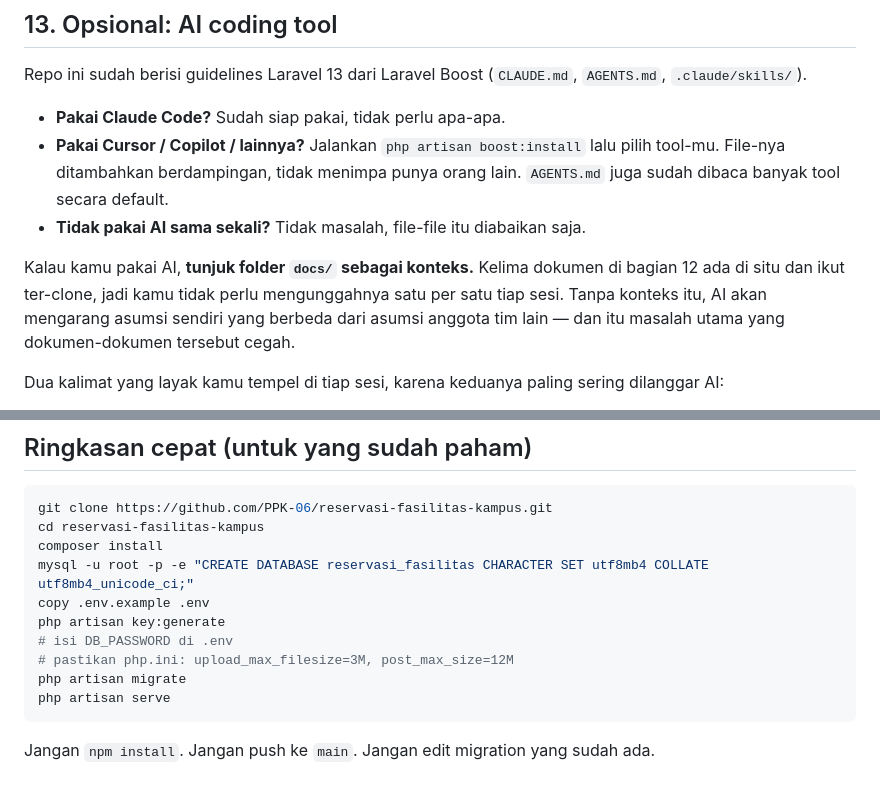
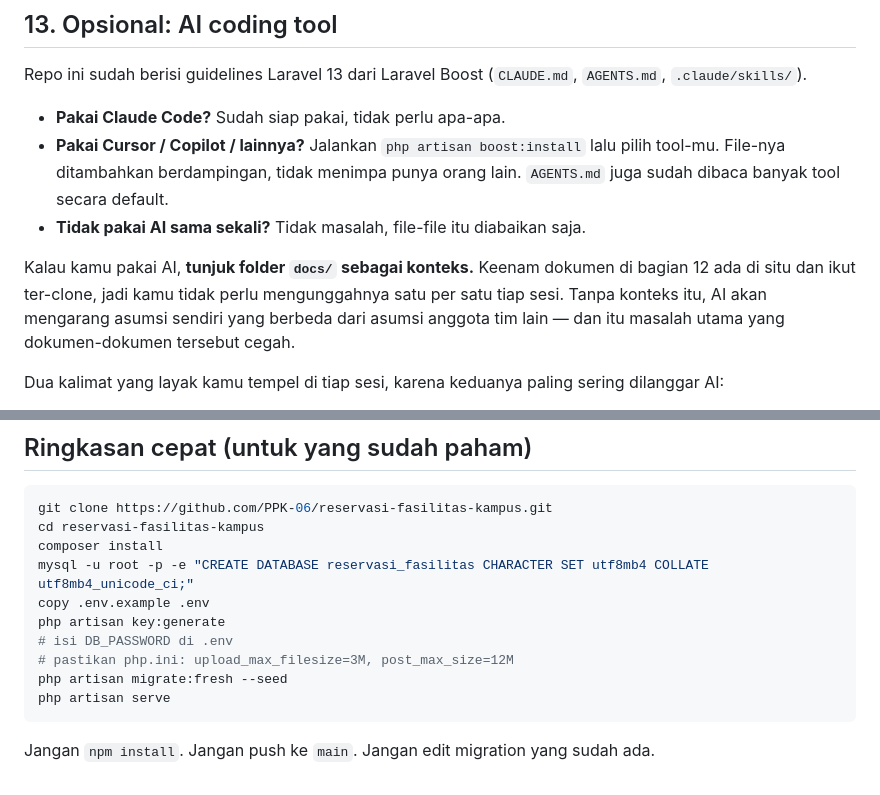
Before and after one commit to PPK-06/reservasi-fasilitas-kampus, a Markdown page: docs/onboarding-tim.md, 2 parts joined by grey strips. Drawn GitHub-style.

````diff
--- a/docs/onboarding-tim.md
+++ b/docs/onboarding-tim.md
@@ -397,7 +411,7 @@ Repo ini sudah berisi guidelines Laravel 13 dari Laravel Boost (`CLAUDE.md`, `AG
 - **Pakai Cursor / Copilot / lainnya?** Jalankan `php artisan boost:install` lalu pilih tool-mu. File-nya ditambahkan berdampingan, tidak menimpa punya orang lain. `AGENTS.md` juga sudah dibaca banyak tool secara default.
 - **Tidak pakai AI sama sekali?** Tidak masalah, file-file itu diabaikan saja.
 
-Kalau kamu pakai AI, **tunjuk folder `docs/` sebagai konteks.** Kelima dokumen di bagian 12 ada di situ dan ikut ter-clone, jadi kamu tidak perlu mengunggahnya satu per satu tiap sesi. Tanpa konteks itu, AI akan mengarang asumsi sendiri yang berbeda dari asumsi anggota tim lain — dan itu masalah utama yang dokumen-dokumen tersebut cegah.
+Kalau kamu pakai AI, **tunjuk folder `docs/` sebagai konteks.** Keenam dokumen di bagian 12 ada di situ dan ikut ter-clone, jadi kamu tidak perlu mengunggahnya satu per satu tiap sesi. Tanpa konteks itu, AI akan mengarang asumsi sendiri yang berbeda dari asumsi anggota tim lain — dan itu masalah utama yang dokumen-dokumen tersebut cegah.
 
 Dua kalimat yang layak kamu tempel di tiap sesi, karena keduanya paling sering dilanggar AI:
 
@@ -421,7 +435,7 @@ copy .env.example .env
 php artisan key:generate
 # isi DB_PASSWORD di .env
 # pastikan php.ini: upload_max_filesize=3M, post_max_size=12M
-php artisan migrate
+php artisan migrate:fresh --seed
 php artisan serve
 ```
 
````
Also changed, not shown: other parts of docs/onboarding-tim.md (+19 -5 lines).
